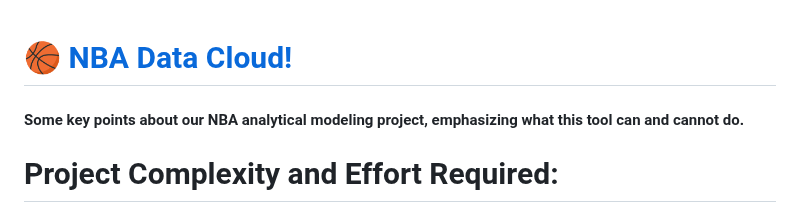
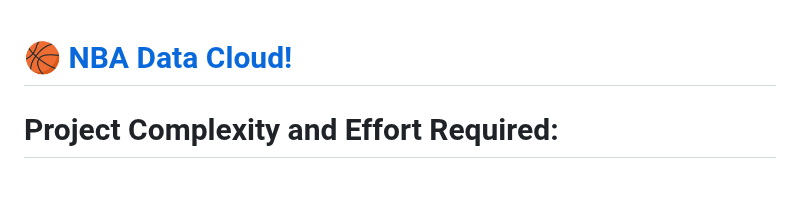
Before and after one commit to nealmick/bb, a Markdown page: README.md, the part around the change. Drawn GitHub-style; blank space fills up the shorter version.

```diff
--- a/README.md
+++ b/README.md
@@ -1,6 +1,4 @@
 # :basketball: [NBA Data Cloud!](https://nbadata.cloud/)
-
-#### Some key points about our NBA analytical modeling project, emphasizing what this tool can and cannot do.
 
 # Project Complexity and Effort Required:
 This tool is not designed for quick wins or easy money. Beating Vegas odds is a complex task, and our tool reflects this complexity. It's evolved from a simple concept to a sophisticated system with multiple layers and features. This is not a typical user-friendly consumer product; it's a data and statistical modeling system, requiring a deep understanding of its intricacies.
```
